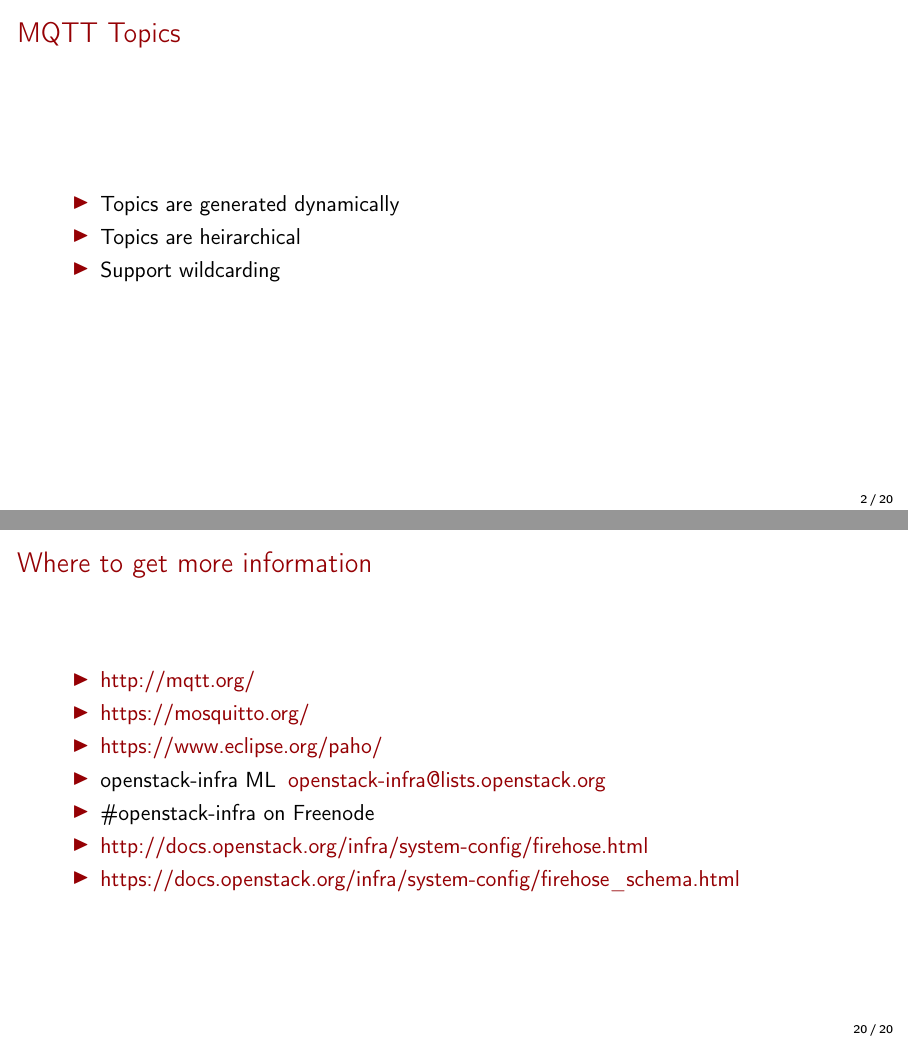
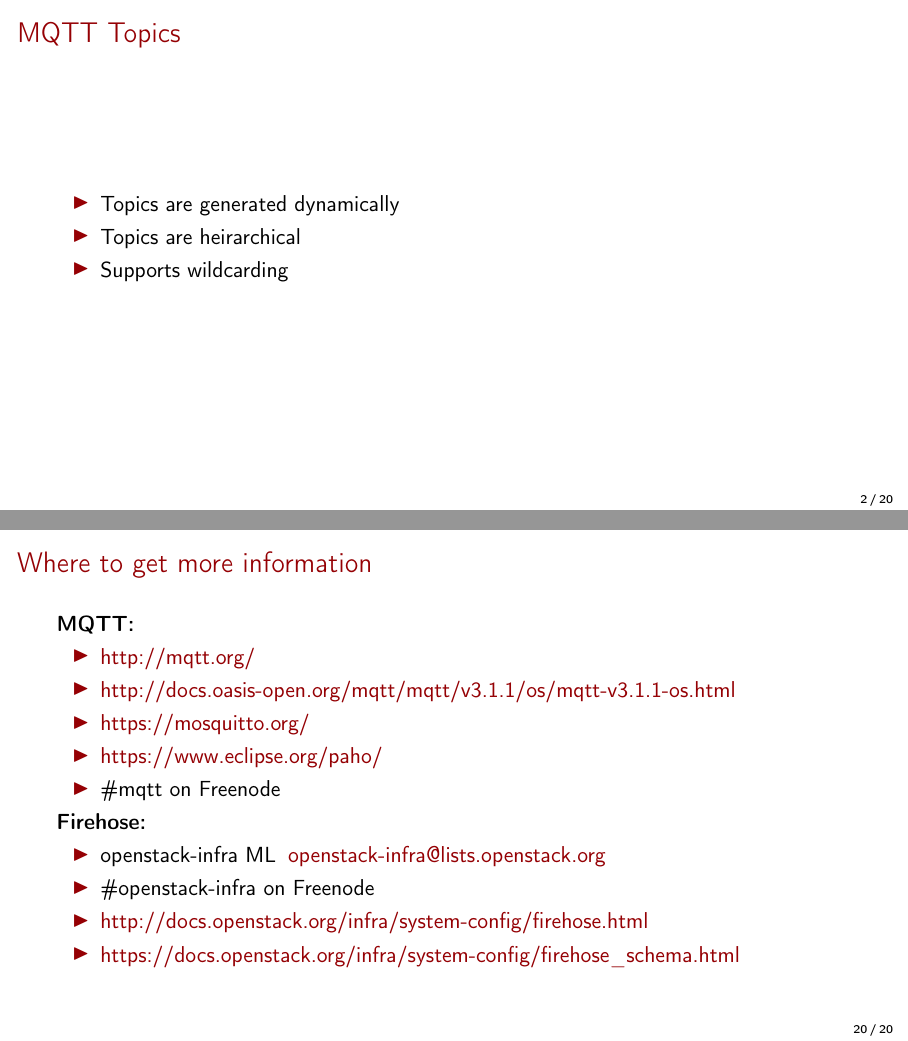
Before and after one commit to mtreinish/firehose, LaTeX slides (firehose.tex): pages 3 and 21 of 21, joined at a grey line. Compiled offline with pdfLaTeX.

Commit message:
Updates for shorter format

```diff
--- a/firehose.tex
+++ b/firehose.tex
@@ -116,7 +116,7 @@
     \begin{itemize}
         \item Topics are generated dynamically
         \item Topics are heirarchical
-        \item Support wildcarding
+        \item Supports wildcarding
     \end{itemize}
 \end{frame}
 
@@ -313,10 +313,16 @@
 \section{More Information}
 \begin{frame}
 \frametitle{Where to get more information}
+    \textbf{MQTT:}
     \begin{itemize}
 	    \item \href{http://mqtt.org/}{http://mqtt.org/}
+        \item \href{http://docs.oasis-open.org/mqtt/mqtt/v3.1.1/os/mqtt-v3.1.1-os.html}{http://docs.oasis-open.org/mqtt/mqtt/v3.1.1/os/mqtt-v3.1.1-os.html}
 	    \item \href{https://mosquitto.org/}{https://mosquitto.org/}
         \item \href{https://www.eclipse.org/paho/}{https://www.eclipse.org/paho/}
+        \item \#mqtt on Freenode
+    \end{itemize}
+    \textbf{Firehose:}
+    \begin{itemize}
         \item openstack-infra ML\: \href{mailto:openstack-infra@lists.openstack.org}{openstack-infra@lists.openstack.org}
         \item \#openstack-infra on Freenode
 	    \item \href{http://docs.openstack.org/infra/system-config/firehose.html}{http://docs.openstack.org/infra/system-config/firehose.html}
```
Also changed, not shown: typical_data_rates.png, typical_message_rates.png.
